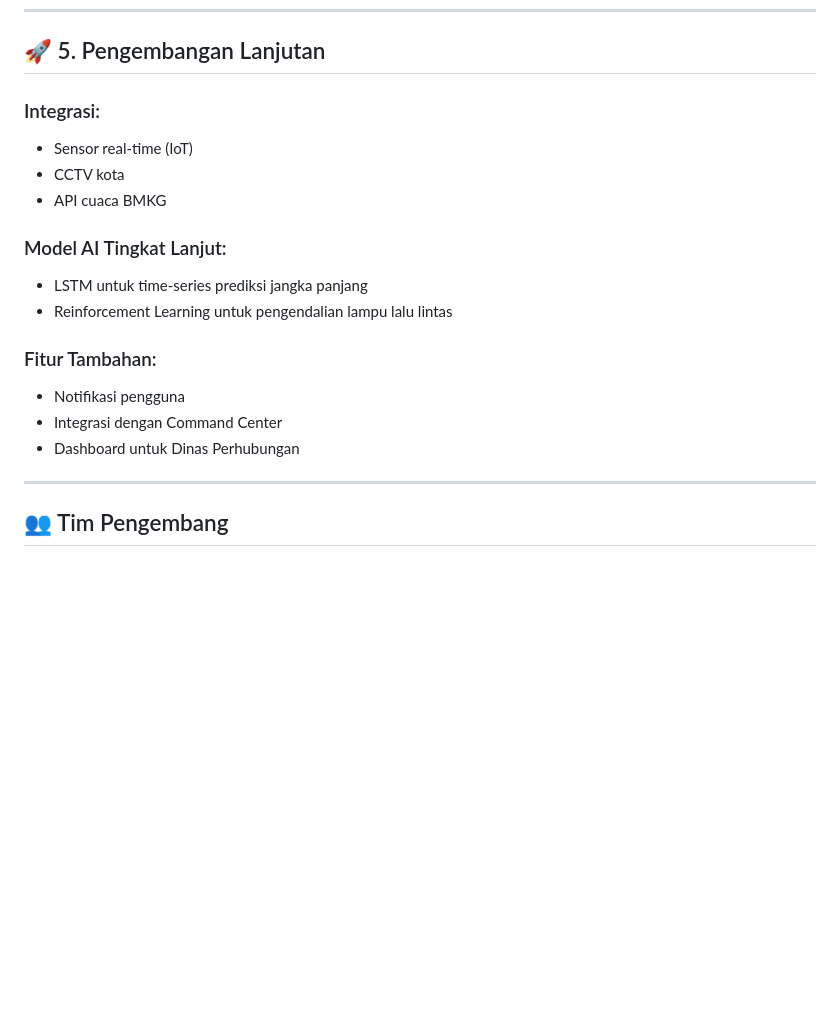
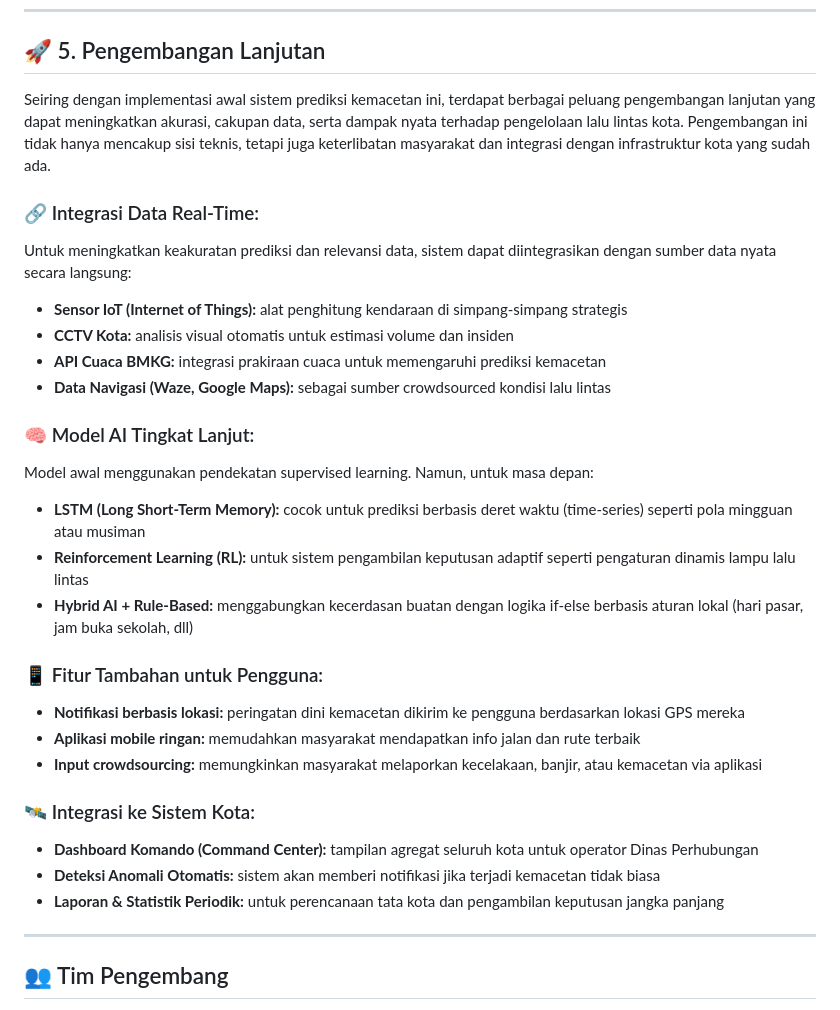
Before and after one commit to Dimasadryan19/UAS_AI, a Markdown page: README.md, the part around the change. Drawn GitHub-style; blank space fills up the shorter version.

```diff
--- a/README.md
+++ b/README.md
@@ -113,19 +113,30 @@ flowchart TD
 
 ## 🚀 5. Pengembangan Lanjutan
 
-### Integrasi:
-- Sensor real-time (IoT)
-- CCTV kota
-- API cuaca BMKG
+Seiring dengan implementasi awal sistem prediksi kemacetan ini, terdapat berbagai peluang pengembangan lanjutan yang dapat meningkatkan akurasi, cakupan data, serta dampak nyata terhadap pengelolaan lalu lintas kota. Pengembangan ini tidak hanya mencakup sisi teknis, tetapi juga keterlibatan masyarakat dan integrasi dengan infrastruktur kota yang sudah ada.
 
-### Model AI Tingkat Lanjut:
-- LSTM untuk time-series prediksi jangka panjang
-- Reinforcement Learning untuk pengendalian lampu lalu lintas
+### 🔗 Integrasi Data Real-Time:
+Untuk meningkatkan keakuratan prediksi dan relevansi data, sistem dapat diintegrasikan dengan sumber data nyata secara langsung:
+- **Sensor IoT (Internet of Things):** alat penghitung kendaraan di simpang-simpang strategis
+- **CCTV Kota:** analisis visual otomatis untuk estimasi volume dan insiden
+- **API Cuaca BMKG:** integrasi prakiraan cuaca untuk memengaruhi prediksi kemacetan
+- **Data Navigasi (Waze, Google Maps):** sebagai sumber crowdsourced kondisi lalu lintas
 
-### Fitur Tambahan:
-- Notifikasi pengguna
-- Integrasi dengan Command Center
-- Dashboard untuk Dinas Perhubungan
+### 🧠 Model AI Tingkat Lanjut:
+Model awal menggunakan pendekatan supervised learning. Namun, untuk masa depan:
+- **LSTM (Long Short-Term Memory):** cocok untuk prediksi berbasis deret waktu (time-series) seperti pola mingguan atau musiman
+- **Reinforcement Learning (RL):** untuk sistem pengambilan keputusan adaptif seperti pengaturan dinamis lampu lalu lintas
+- **Hybrid AI + Rule-Based:** menggabungkan kecerdasan buatan dengan logika if-else berbasis aturan lokal (hari pasar, jam buka sekolah, dll)
+
+### 📱 Fitur Tambahan untuk Pengguna:
+- **Notifikasi berbasis lokasi:** peringatan dini kemacetan dikirim ke pengguna berdasarkan lokasi GPS mereka
+- **Aplikasi mobile ringan:** memudahkan masyarakat mendapatkan info jalan dan rute terbaik
+- **Input crowdsourcing:** memungkinkan masyarakat melaporkan kecelakaan, banjir, atau kemacetan via aplikasi
+
+### 🛰️ Integrasi ke Sistem Kota:
+- **Dashboard Komando (Command Center):** tampilan agregat seluruh kota untuk operator Dinas Perhubungan
+- **Deteksi Anomali Otomatis:** sistem akan memberi notifikasi jika terjadi kemacetan tidak biasa
+- **Laporan & Statistik Periodik:** untuk perencanaan tata kota dan pengambilan keputusan jangka panjang
 
 ---
 
```
